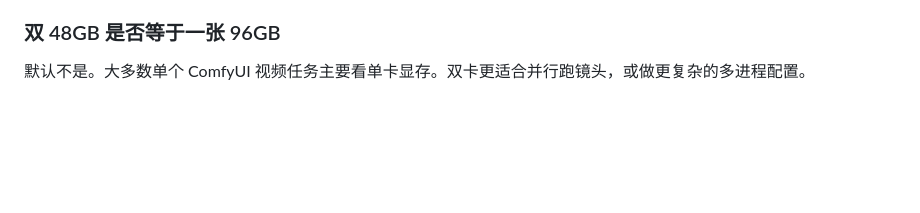
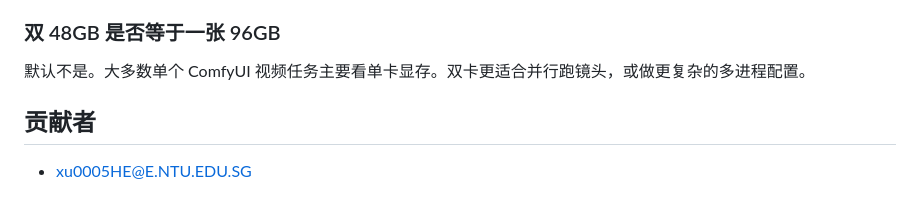
Before and after one commit to mtbnydx-dot/AI-AI-powered-local-fully-automated-video-workflow, a Markdown page: README.md, the part around the change. Rendered like a GitHub page; blank space fills up the shorter version.

Commit message:
Add contributor acknowledgment to README

```diff
--- a/README.md
+++ b/README.md
@@ -684,3 +684,7 @@ ComfyUI Desktop 管理 Python 环境的方式可能和源码版不同。如果
 ### 双 48GB 是否等于一张 96GB
 
 默认不是。大多数单个 ComfyUI 视频任务主要看单卡显存。双卡更适合并行跑镜头，或做更复杂的多进程配置。
+
+## 贡献者
+
+- [xu0005HE@E.NTU.EDU.SG](mailto:xu0005HE@E.NTU.EDU.SG)
```
